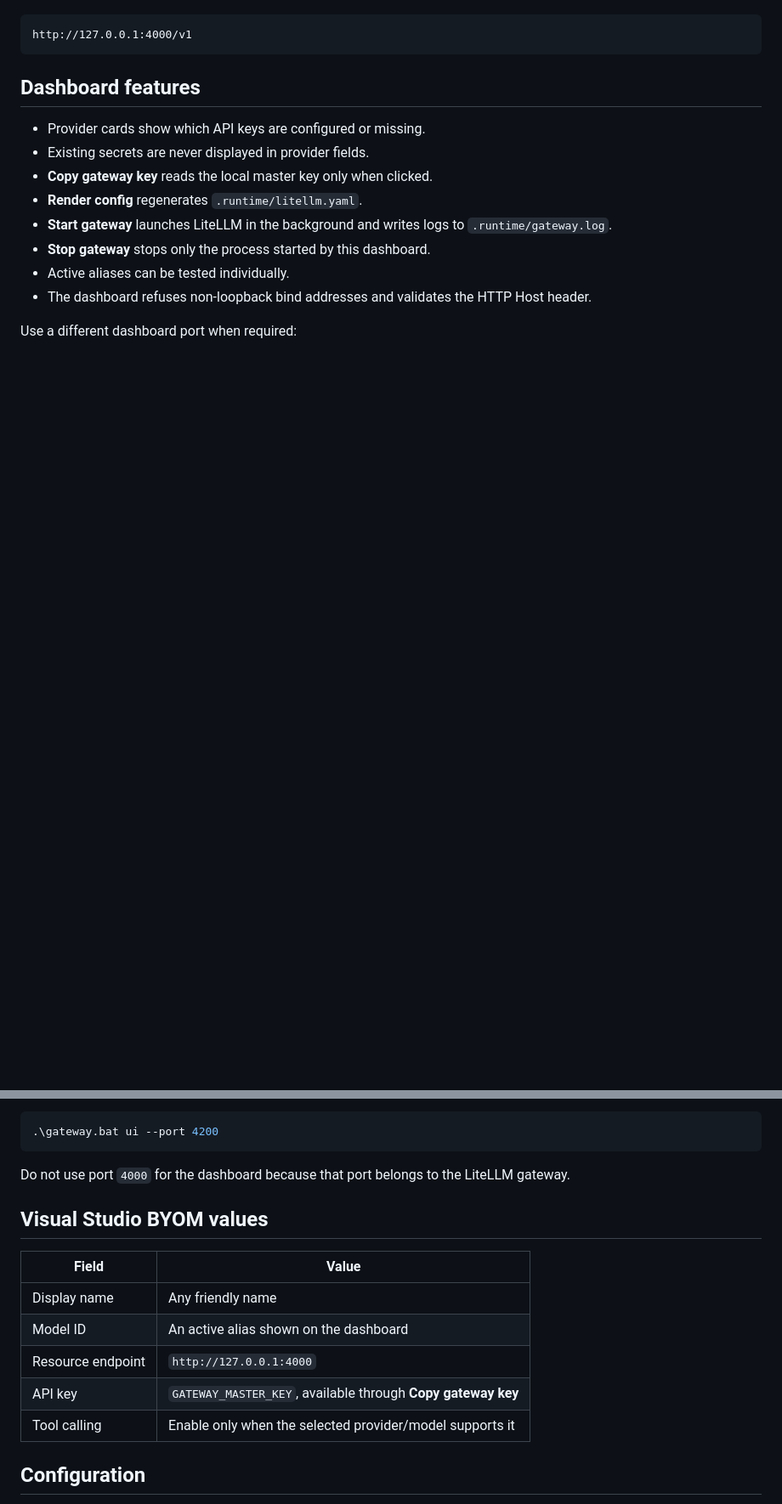
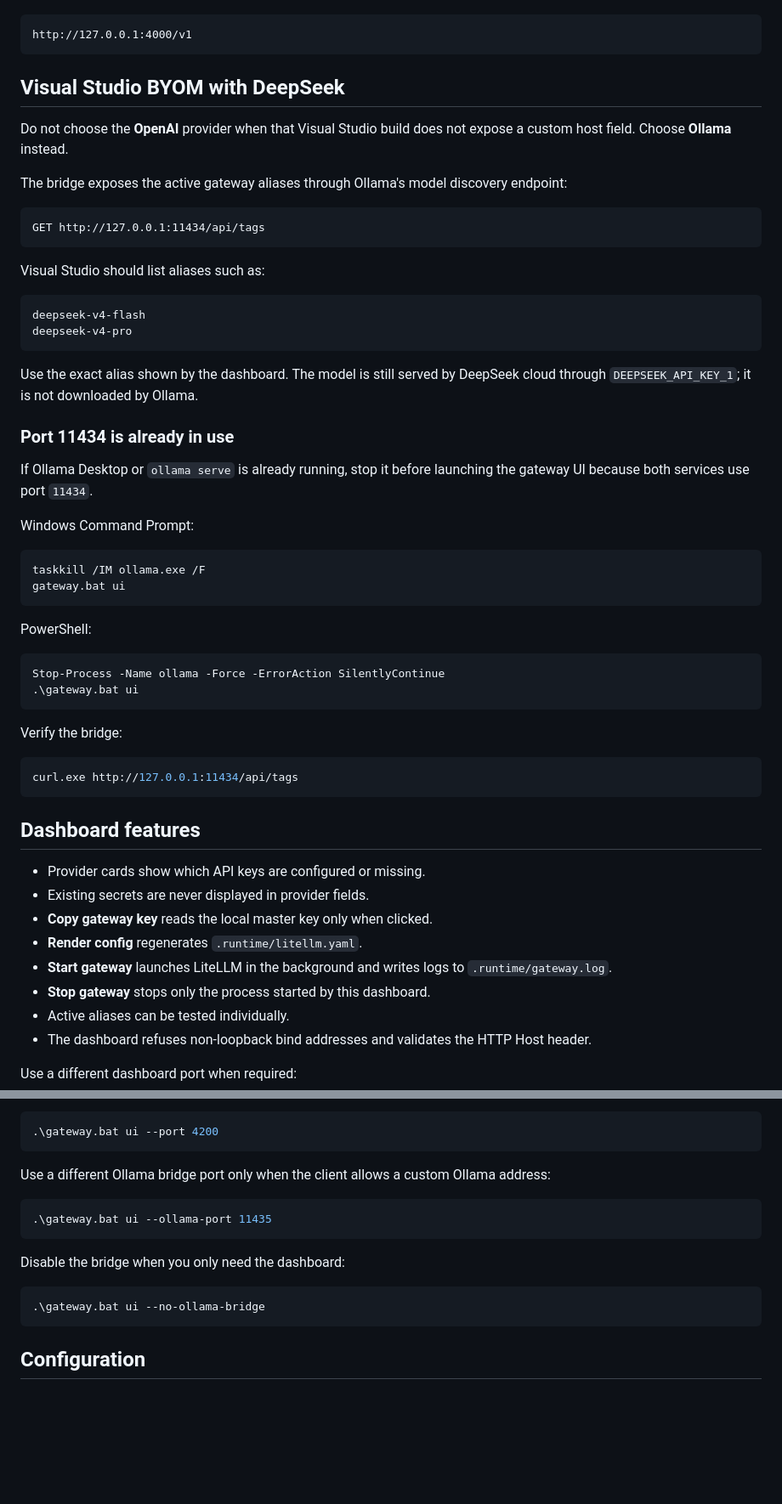
Before and after one commit to DNTanHoa/CopilotModelGateway, a Markdown page: README.md, 2 parts joined by grey strips. Shown at 85% size. GitHub-like rendering; blank space fills up the shorter version.

````diff
--- a/README.md
+++ b/README.md
@@ -62,6 +79,49 @@ The model API remains at:
 
 ```text
 http://127.0.0.1:4000/v1
+```
+
+## Visual Studio BYOM with DeepSeek
+
+Do not choose the **OpenAI** provider when that Visual Studio build does not expose a custom host field. Choose **Ollama** instead.
+
+The bridge exposes the active gateway aliases through Ollama's model discovery endpoint:
+
+```text
+GET http://127.0.0.1:11434/api/tags
+```
+
+Visual Studio should list aliases such as:
+
+```text
+deepseek-v4-flash
+deepseek-v4-pro
+```
+
+Use the exact alias shown by the dashboard. The model is still served by DeepSeek cloud through `DEEPSEEK_API_KEY_1`; it is not downloaded by Ollama.
+
+### Port 11434 is already in use
+
+If Ollama Desktop or `ollama serve` is already running, stop it before launching the gateway UI because both services use port `11434`.
+
+Windows Command Prompt:
+
+```bat
+taskkill /IM ollama.exe /F
+gateway.bat ui
+```
+
+PowerShell:
+
+```powershell
+Stop-Process -Name ollama -Force -ErrorAction SilentlyContinue
+.\gateway.bat ui
+```
+
+Verify the bridge:
+
+```powershell
+curl.exe http://127.0.0.1:11434/api/tags
 ```
 
 ## Dashboard features
@@ -81,17 +141,17 @@ Use a different dashboard port when required:
 .\gateway.bat ui --port 4200
 ```
 
-Do not use port `4000` for the dashboard because that port belongs to the LiteLLM gateway.
+Use a different Ollama bridge port only when the client allows a custom Ollama address:
 
-## Visual Studio BYOM values
+```powershell
+.\gateway.bat ui --ollama-port 11435
+```
 
-| Field | Value |
-|---|---|
-| Display name | Any friendly name |
-| Model ID | An active alias shown on the dashboard |
-| Resource endpoint | `http://127.0.0.1:4000` |
-| API key | `GATEWAY_MASTER_KEY`, available through **Copy gateway key** |
-| Tool calling | Enable only when the selected provider/model supports it |
+Disable the bridge when you only need the dashboard:
+
+```powershell
+.\gateway.bat ui --no-ollama-bridge
+```
 
 ## Configuration
 
````
Also changed, not shown: other parts of README.md (+39 -21 lines).
